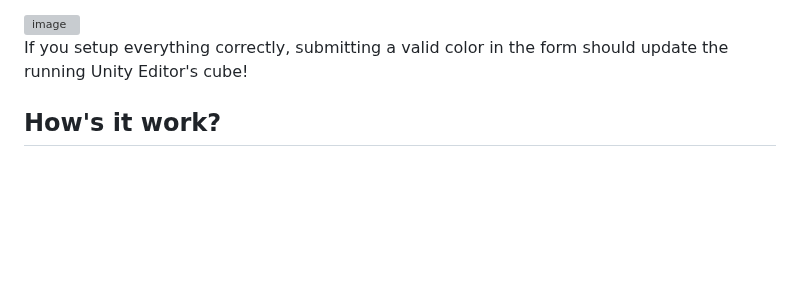
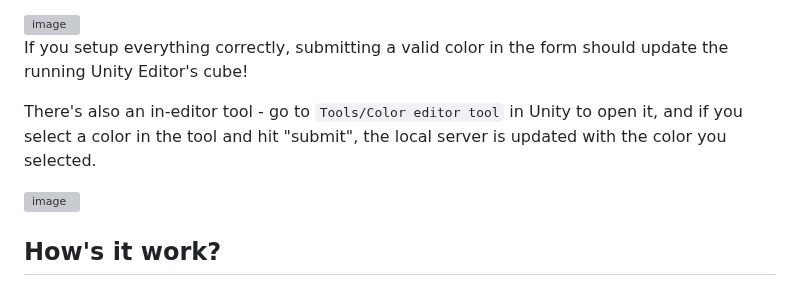
Before and after one commit to cuttincows/AzureRESTTest, a Markdown page: README.md, the part around the change. Drawn GitHub-style; blank space fills up the shorter version; grey boxes are pictures that could not be loaded.

Commit message:
Update README.md
Updated with instructions for using the in-unity tool to ping the external http service

```diff
--- a/README.md
+++ b/README.md
@@ -21,6 +21,11 @@ On the Unity side, simply load the project (any recent Unity version should work
 
 If you setup everything correctly, submitting a valid color in the form should update the running Unity Editor's cube!
 
+There's also an in-editor tool - go to `Tools/Color editor tool` in Unity to open it, and if you select a color in the tool and hit "submit", the local server is updated with the color you selected.
+
+<img width="620" height="315" alt="image" src="https://github.com/user-attachments/assets/455db860-843a-4c9e-bf24-53e6a509c038" />
+
+
 
 ## How's it work?
 - On the Django side, I'm creating a template form that takes just the input, and saves it to the 0th entry of the ObjectData list.  This is genericized on the Django side, so any kind of database could be swapped out to manage this data
```
